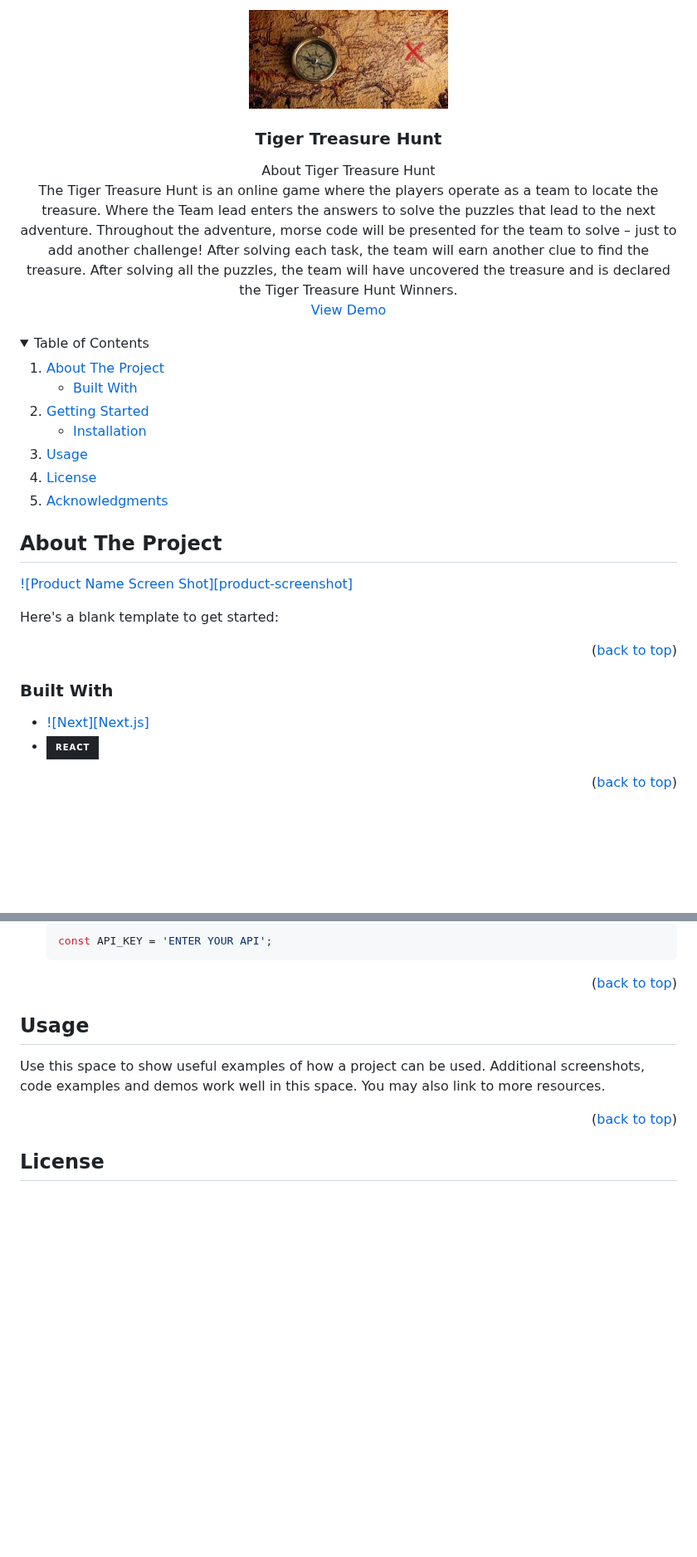
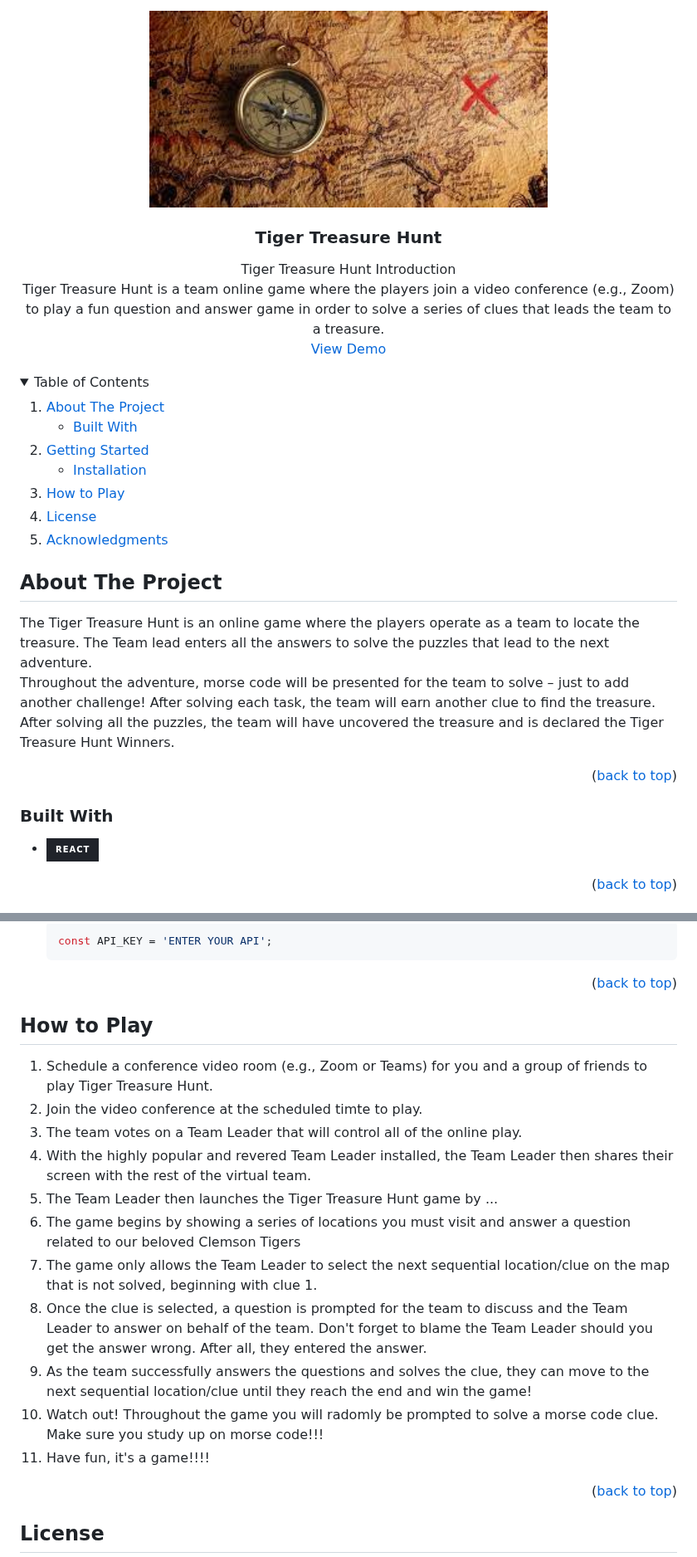
Before and after one commit to kenroulier/TigerTreasure.github.io, a Markdown page: README.md, 2 parts joined by grey strips. Shown at 83% size. GitHub-like rendering; folded sections open; badges without logos; blank space fills up the shorter version.

```diff
--- a/README.md
+++ b/README.md
@@ -2,16 +2,15 @@
 <br />
 <div align="center">
   <a href="https://github.com/kenroulier/TigerTreasure.github.io">
-    <img src="images/treshunt.jpeg" alt="Logo" width="240" height="135">
+    <img src="images/treshunt.jpeg" alt="Logo" width="480" height="270">
   </a>
 
 <h3 align="center">Tiger Treasure Hunt</h3>
 
   <p align="center">
-    About Tiger Treasure Hunt
+    Tiger Treasure Hunt Introduction
     <br />
-The Tiger Treasure Hunt is an online game where the players operate as a team to locate the treasure. Where the Team lead enters the answers to solve the puzzles that lead to the next adventure.
-Throughout the adventure, morse code will be presented for the team to solve – just to add another challenge! After solving each task, the team will earn another clue to find the treasure.  After solving all the puzzles, the team will have uncovered the treasure and is declared the Tiger Treasure Hunt Winners.
+Tiger Treasure Hunt is a team online game where the players join a video conference (e.g., Zoom) to play a fun question and answer game in order to solve a series of clues that leads the team to a treasure.
     <br />
     <a href="https://github.com/kenroulier/TigerTreasure.github.io">View Demo</a>
   </p>
@@ -34,7 +33,7 @@ Throughout the adventure, morse code will be presented for the team to solve –
         <li><a href="#installation">Installation</a></li>
       </ul>
     </li>
-    <li><a href="#usage">Usage</a></li>
+    <li><a href="#howtoplay">How to Play</a></li>
     <li><a href="#license">License</a></li>
     <li><a href="#acknowledgments">Acknowledgments</a></li>
   </ol>
@@ -45,9 +44,8 @@ Throughout the adventure, morse code will be presented for the team to solve –
 <!-- ABOUT THE PROJECT -->
 ## About The Project
 
-[![Product Name Screen Shot][product-screenshot]](https://example.com)
-
-Here's a blank template to get started:
+The Tiger Treasure Hunt is an online game where the players operate as a team to locate the treasure. The Team lead enters all the answers to solve the puzzles that lead to the next adventure.
+Throughout the adventure, morse code will be presented for the team to solve – just to add another challenge! After solving each task, the team will earn another clue to find the treasure.  After solving all the puzzles, the team will have uncovered the treasure and is declared the Tiger Treasure Hunt Winners.
 
 <p align="right">(<a href="#readme-top">back to top</a>)</p>
 
@@ -55,7 +53,6 @@ Here's a blank template to get started:
 
 ### Built With
 
-* [![Next][Next.js]][Next-url]
 * [![React][React.js]][React-url]
 
 <p align="right">(<a href="#readme-top">back to top</a>)</p>
@@ -88,11 +85,20 @@ To get a local copy up and running follow these simple example steps.
 <p align="right">(<a href="#readme-top">back to top</a>)</p>
 
 
+<!-- USAGE EXAMPLES -->
+## How to Play
 
-<!-- USAGE EXAMPLES -->
-## Usage
-
-Use this space to show useful examples of how a project can be used. Additional screenshots, code examples and demos work well in this space. You may also link to more resources.
+1. Schedule a conference video room  (e.g., Zoom or Teams)  for you and a group of friends to play Tiger Treasure Hunt.
+2. Join the video conference at the scheduled timte to play.
+3. The team votes on a Team Leader that will control all of the online play.
+4. With the highly popular and revered Team Leader installed, the Team Leader then shares their screen with the rest of the virtual team.
+5. The Team Leader then launches the Tiger Treasure Hunt game by ...
+6. The game begins by showing a series of locations you must visit and answer a question related to our beloved Clemson Tigers
+7. The game only allows the Team Leader to select the next sequential location/clue on the map that is not solved, beginning with clue 1.
+8. Once the clue is selected, a question is prompted for the team to discuss and the Team Leader to answer on behalf of the team.  Don't forget to blame the Team Leader should you get the answer wrong.  After all, they entered the answer.
+9. As the team successfully answers the questions and solves the clue, they can move to the next sequential location/clue until they reach the end and win the game!
+10. Watch out! Throughout the game you will radomly be prompted to solve a morse code clue.  Make sure you study up on morse code!!!
+11. Have fun, it's a game!!!!
 
 <p align="right">(<a href="#readme-top">back to top</a>)</p>
 
```
Also changed, not shown: other parts of README.md (+1 -1 lines).
